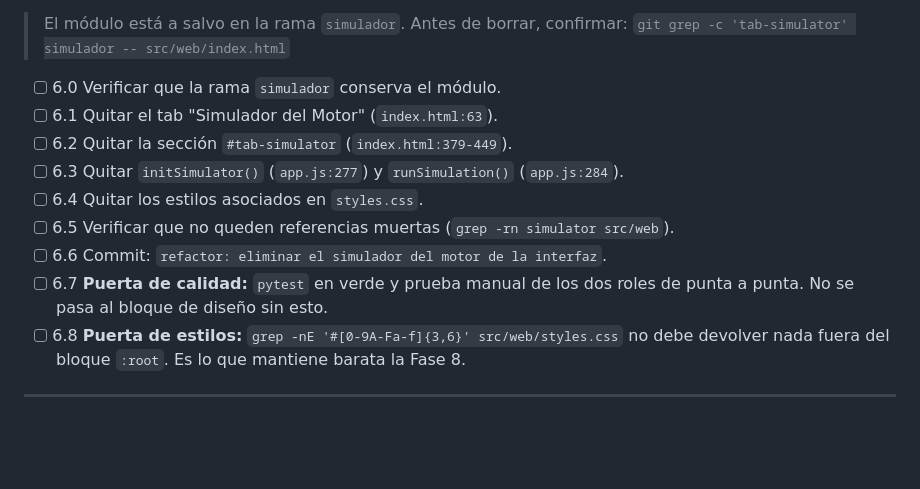
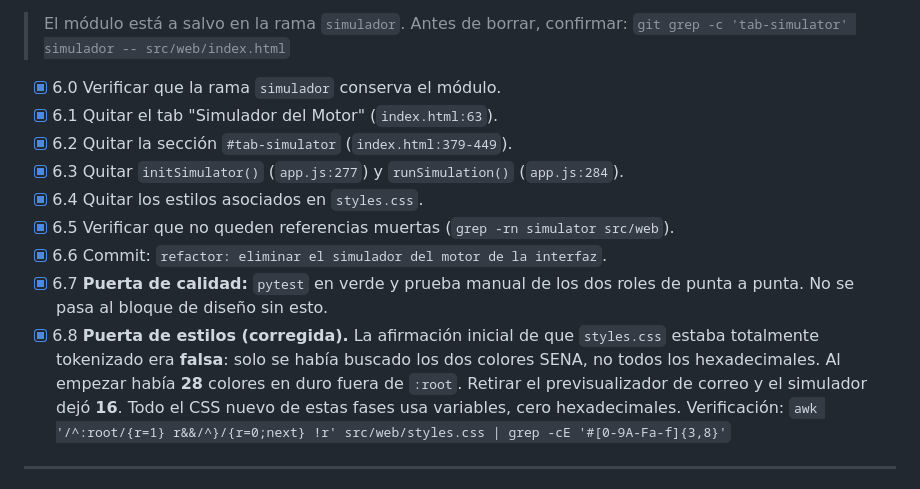
Before and after one commit to mmanosaslva/secop-monitor, a Markdown page: TAREAS.md, the part around one of its changes. Drawn GitHub-style; blank space fills up the shorter version.

```diff
--- a/TAREAS.md
+++ b/TAREAS.md
@@ -100,18 +118,22 @@ en la Fase 10.
 > El módulo está a salvo en la rama `simulador`. Antes de borrar, confirmar:
 > `git grep -c 'tab-simulator' simulador -- src/web/index.html`
 
-- [ ] 6.0 Verificar que la rama `simulador` conserva el módulo.
-- [ ] 6.1 Quitar el tab "Simulador del Motor" (`index.html:63`).
-- [ ] 6.2 Quitar la sección `#tab-simulator` (`index.html:379-449`).
-- [ ] 6.3 Quitar `initSimulator()` (`app.js:277`) y `runSimulation()` (`app.js:284`).
-- [ ] 6.4 Quitar los estilos asociados en `styles.css`.
-- [ ] 6.5 Verificar que no queden referencias muertas (`grep -rn simulator src/web`).
-- [ ] 6.6 Commit: `refactor: eliminar el simulador del motor de la interfaz`.
-- [ ] 6.7 **Puerta de calidad:** `pytest` en verde y prueba manual de los dos roles
+- [x] 6.0 Verificar que la rama `simulador` conserva el módulo.
+- [x] 6.1 Quitar el tab "Simulador del Motor" (`index.html:63`).
+- [x] 6.2 Quitar la sección `#tab-simulator` (`index.html:379-449`).
+- [x] 6.3 Quitar `initSimulator()` (`app.js:277`) y `runSimulation()` (`app.js:284`).
+- [x] 6.4 Quitar los estilos asociados en `styles.css`.
+- [x] 6.5 Verificar que no queden referencias muertas (`grep -rn simulator src/web`).
+- [x] 6.6 Commit: `refactor: eliminar el simulador del motor de la interfaz`.
+- [x] 6.7 **Puerta de calidad:** `pytest` en verde y prueba manual de los dos roles
       de punta a punta. No se pasa al bloque de diseño sin esto.
-- [ ] 6.8 **Puerta de estilos:** `grep -nE '#[0-9A-Fa-f]{3,6}' src/web/styles.css`
-      no debe devolver nada fuera del bloque `:root`. Es lo que mantiene barata
-      la Fase 8.
+- [x] 6.8 **Puerta de estilos (corregida).** La afirmación inicial de que
+      `styles.css` estaba totalmente tokenizado era **falsa**: solo se había
+      buscado los dos colores SENA, no todos los hexadecimales. Al empezar había
+      **28** colores en duro fuera de `:root`. Retirar el previsualizador de
+      correo y el simulador dejó **16**. Todo el CSS nuevo de estas fases usa
+      variables, cero hexadecimales.
+      Verificación: `awk '/^:root/{r=1} r&&/^}/{r=0;next} !r' src/web/styles.css | grep -cE '#[0-9A-Fa-f]{3,8}'`
 
 ---
 
```
Also changed, not shown: other parts of TAREAS.md (+46 -28 lines), prompts.md (+9 -6 lines).
